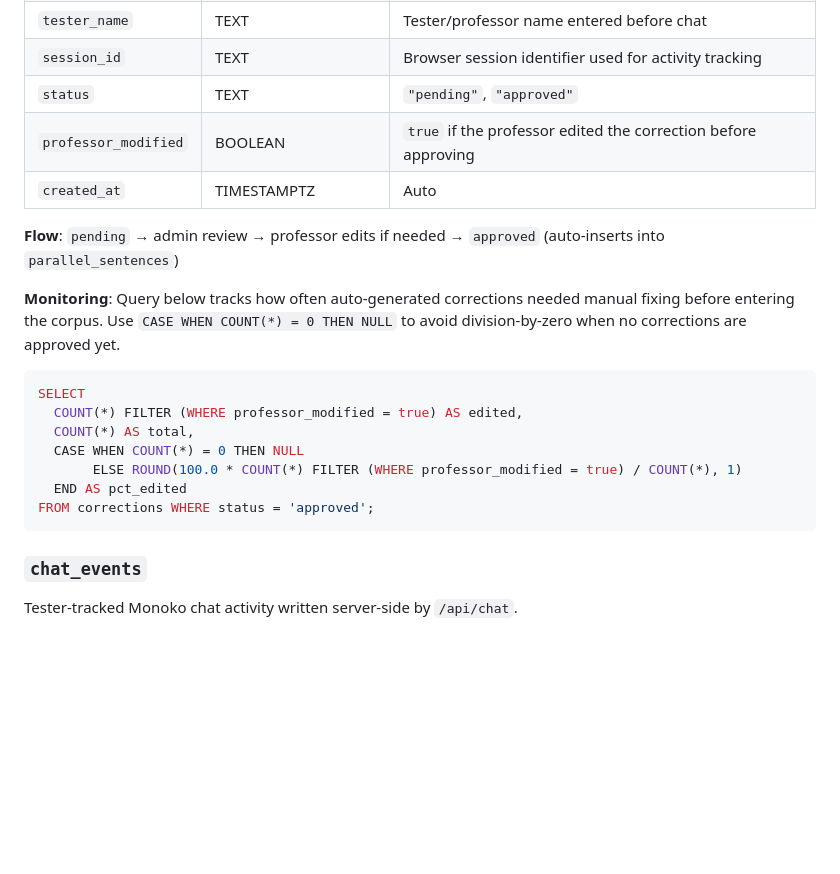
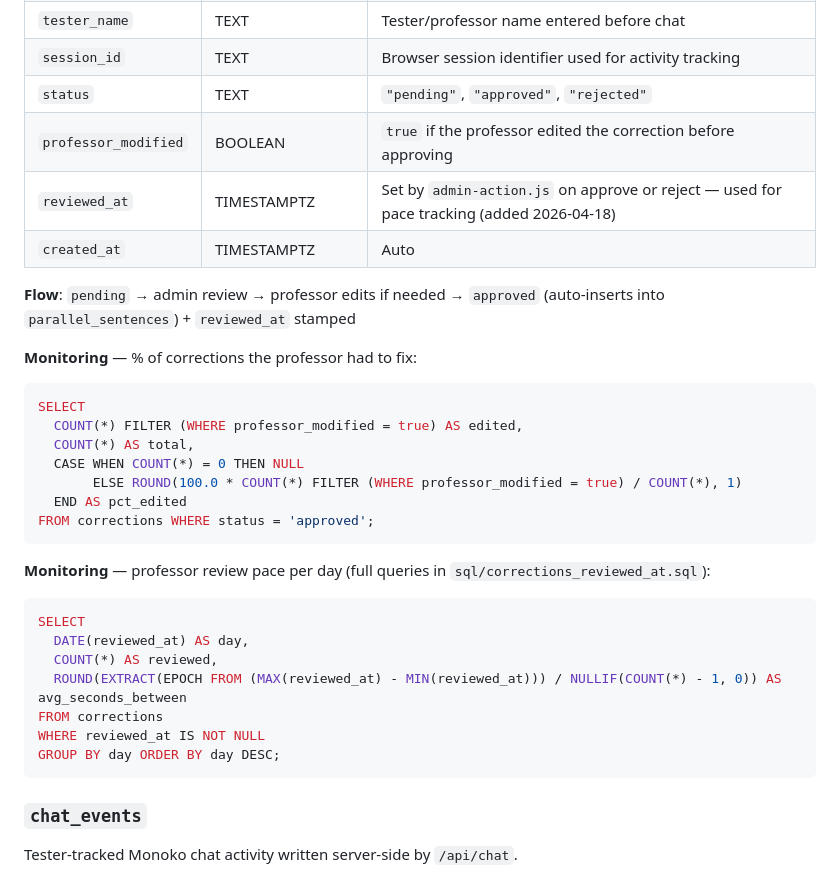
Before and after one commit to kemmeugne/monoko-dictionary, a Markdown page: TECHNICAL_DOCS.md, the part around the change. Rendered like a GitHub page; blank space fills up the shorter version.

````diff
--- a/TECHNICAL_DOCS.md
+++ b/TECHNICAL_DOCS.md
@@ -187,13 +187,14 @@ User-submitted AI corrections awaiting admin review.
 | `example_sentence` | TEXT | Optional example |
 | `tester_name` | TEXT | Tester/professor name entered before chat |
 | `session_id` | TEXT | Browser session identifier used for activity tracking |
-| `status` | TEXT | `"pending"`, `"approved"` |
+| `status` | TEXT | `"pending"`, `"approved"`, `"rejected"` |
 | `professor_modified` | BOOLEAN | `true` if the professor edited the correction before approving |
+| `reviewed_at` | TIMESTAMPTZ | Set by `admin-action.js` on approve or reject — used for pace tracking (added 2026-04-18) |
 | `created_at` | TIMESTAMPTZ | Auto |
 
-**Flow**: `pending` → admin review → professor edits if needed → `approved` (auto-inserts into `parallel_sentences`)
+**Flow**: `pending` → admin review → professor edits if needed → `approved` (auto-inserts into `parallel_sentences`) + `reviewed_at` stamped
 
-**Monitoring**: Query below tracks how often auto-generated corrections needed manual fixing before entering the corpus. Use `CASE WHEN COUNT(*) = 0 THEN NULL` to avoid division-by-zero when no corrections are approved yet.
+**Monitoring** — % of corrections the professor had to fix:
 ```sql
 SELECT
   COUNT(*) FILTER (WHERE professor_modified = true) AS edited,
@@ -202,6 +203,17 @@ SELECT
        ELSE ROUND(100.0 * COUNT(*) FILTER (WHERE professor_modified = true) / COUNT(*), 1)
   END AS pct_edited
 FROM corrections WHERE status = 'approved';
+```
+
+**Monitoring** — professor review pace per day (full queries in `sql/corrections_reviewed_at.sql`):
+```sql
+SELECT
+  DATE(reviewed_at) AS day,
+  COUNT(*) AS reviewed,
+  ROUND(EXTRACT(EPOCH FROM (MAX(reviewed_at) - MIN(reviewed_at))) / NULLIF(COUNT(*) - 1, 0)) AS avg_seconds_between
+FROM corrections
+WHERE reviewed_at IS NOT NULL
+GROUP BY day ORDER BY day DESC;
 ```
 
 ### `chat_events`
````
Also changed, not shown: CLAUDE.md (+16 -3 lines).
